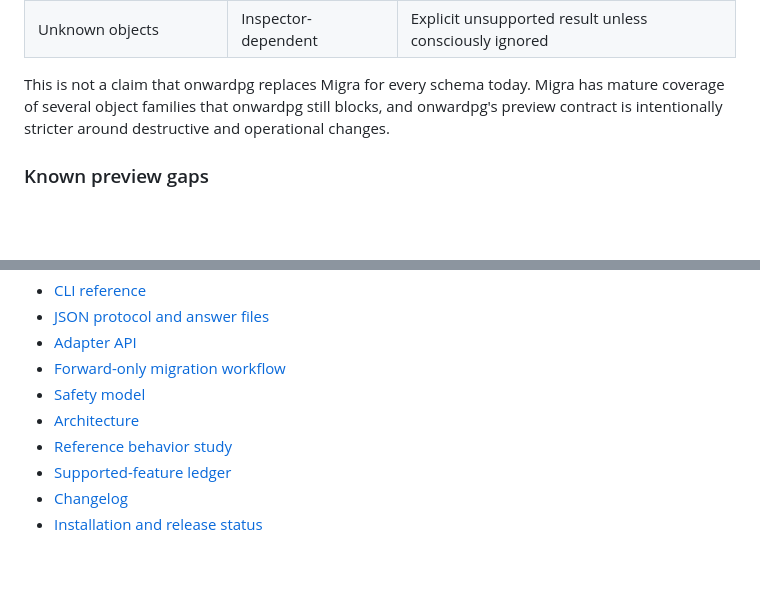
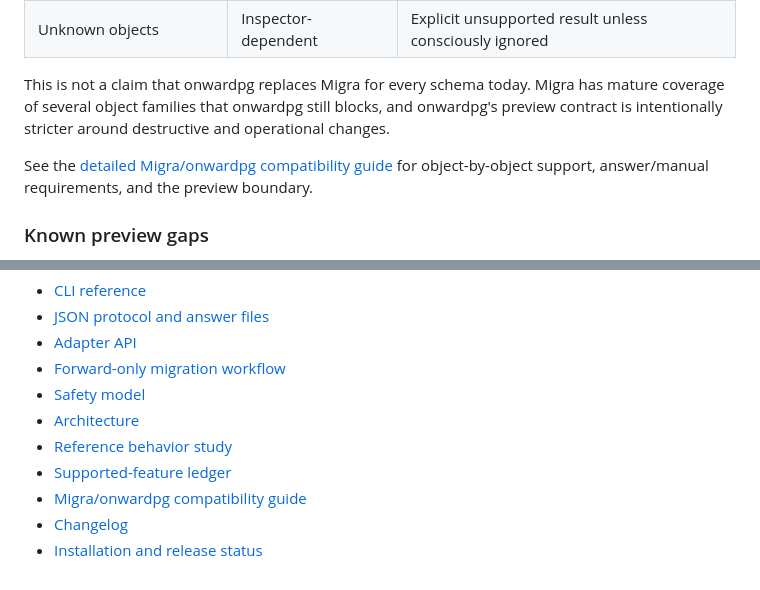
Before and after one commit to jokull/onwardpg, a Markdown page: README.md, 2 parts joined by grey strips. GitHub-like rendering; blank space fills up the shorter version.

Commit message:
add migra compatibility guide

```diff
--- a/README.md
+++ b/README.md
@@ -210,6 +210,10 @@ has mature coverage of several object families that onwardpg still blocks, and
 onwardpg's preview contract is intentionally stricter around destructive and
 operational changes.
 
+See the [detailed Migra/onwardpg compatibility guide](docs/compatibility.md)
+for object-by-object support, answer/manual requirements, and the preview
+boundary.
+
 ### Known preview gaps
 
 Do not use onwardpg as the sole production migration authority yet. In
@@ -256,5 +260,6 @@ is retained as test research, not a product-completeness promise. See
 - [Architecture](docs/architecture.md)
 - [Reference behavior study](docs/atlas-postgres-parity.md)
 - [Supported-feature ledger](docs/supported-features.md)
+- [Migra/onwardpg compatibility guide](docs/compatibility.md)
 - [Changelog](CHANGELOG.md)
 - [Installation and release status](docs/installation.md)
```
Also changed, not shown: docs/compatibility.md (added, +111 -0 lines).
